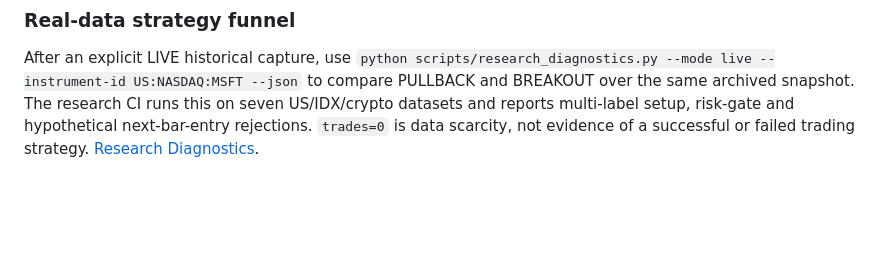
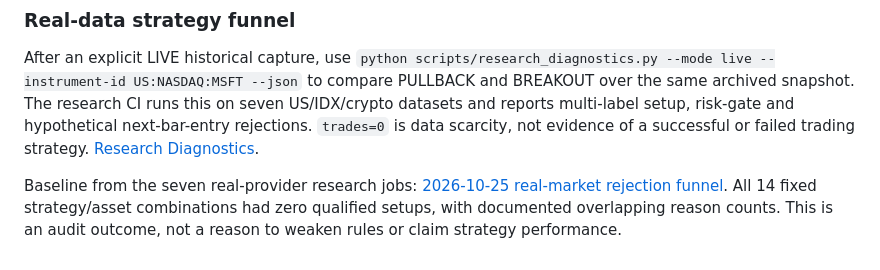
Before and after one commit to VaxXinE/personal-swing-trader, a Markdown page: README.md, the part around the change. Drawn GitHub-style; blank space fills up the shorter version.

Commit message:
docs(research): preserve seven-market fixed-strategy rejection baseline

```diff
--- a/README.md
+++ b/README.md
@@ -217,3 +217,6 @@ IDX March 2026 historical holiday exception: the 17→25 March BBCA gap matches
 ### Real-data strategy funnel
 
 After an explicit LIVE historical capture, use `python scripts/research_diagnostics.py --mode live --instrument-id US:NASDAQ:MSFT --json` to compare PULLBACK and BREAKOUT over the same archived snapshot. The research CI runs this on seven US/IDX/crypto datasets and reports multi-label setup, risk-gate and hypothetical next-bar-entry rejections. `trades=0` is data scarcity, not evidence of a successful or failed trading strategy. [Research Diagnostics](docs/RESEARCH_DIAGNOSTICS.md).
+
+
+Baseline from the seven real-provider research jobs: [2026-10-25 real-market rejection funnel](docs/REAL_MARKET_FUNNEL_BASELINE.md). All 14 fixed strategy/asset combinations had zero qualified setups, with documented overlapping reason counts. This is an audit outcome, not a reason to weaken rules or claim strategy performance.
```
Also changed, not shown: CHANGELOG.md (+5 -0 lines), docs/REAL_MARKET_FUNNEL_BASELINE.md (added, +46 -0 lines).
